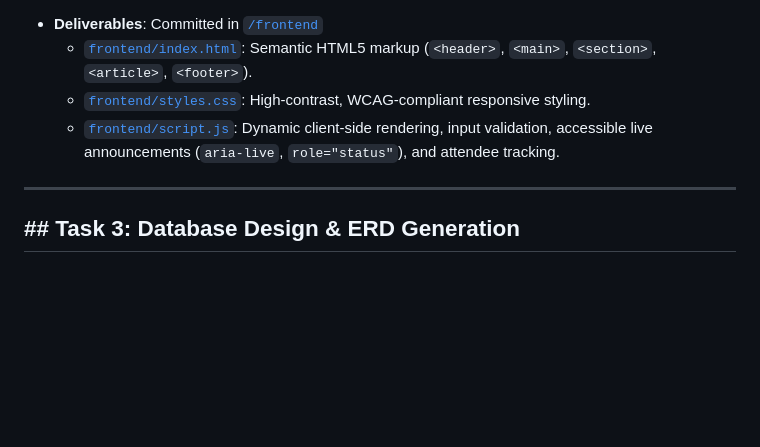
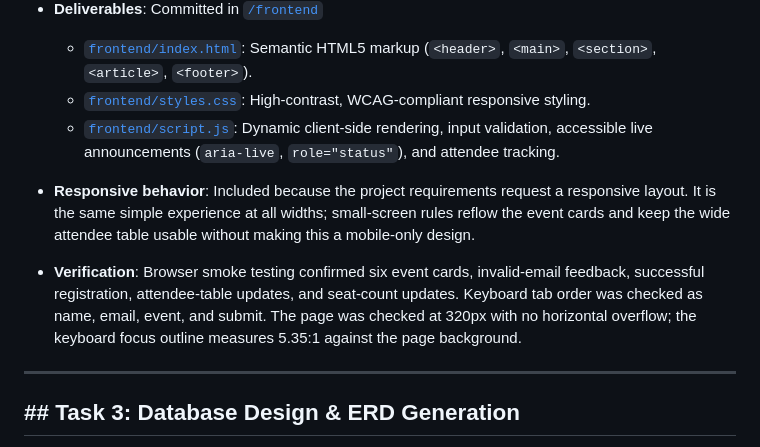
Before and after one commit to Ippo-2/ITPE006LA-IT-PROFESSIONAL-ELECTIVE-LAB-SUMMATIVE, a Markdown page: SUBMISSION.md, the part around the change. Drawn GitHub-style; blank space fills up the shorter version.

Commit message:
Add submission documentation

```diff
--- a/SUBMISSION.md
+++ b/SUBMISSION.md
@@ -65,6 +65,9 @@
   - [`frontend/index.html`](./frontend/index.html): Semantic HTML5 markup (`<header>`, `<main>`, `<section>`, `<article>`, `<footer>`).
   - [`frontend/styles.css`](./frontend/styles.css): High-contrast, WCAG-compliant responsive styling.
   - [`frontend/script.js`](./frontend/script.js): Dynamic client-side rendering, input validation, accessible live announcements (`aria-live`, `role="status"`), and attendee tracking.
+
+- **Responsive behavior**: Included because the project requirements request a responsive layout. It is the same simple experience at all widths; small-screen rules reflow the event cards and keep the wide attendee table usable without making this a mobile-only design.
+- **Verification**: Browser smoke testing confirmed six event cards, invalid-email feedback, successful registration, attendee-table updates, and seat-count updates. Keyboard tab order was checked as name, email, event, and submit. The page was checked at 320px with no horizontal overflow; the keyboard focus outline measures 5.35:1 against the page background.
 
 ---
 
```
